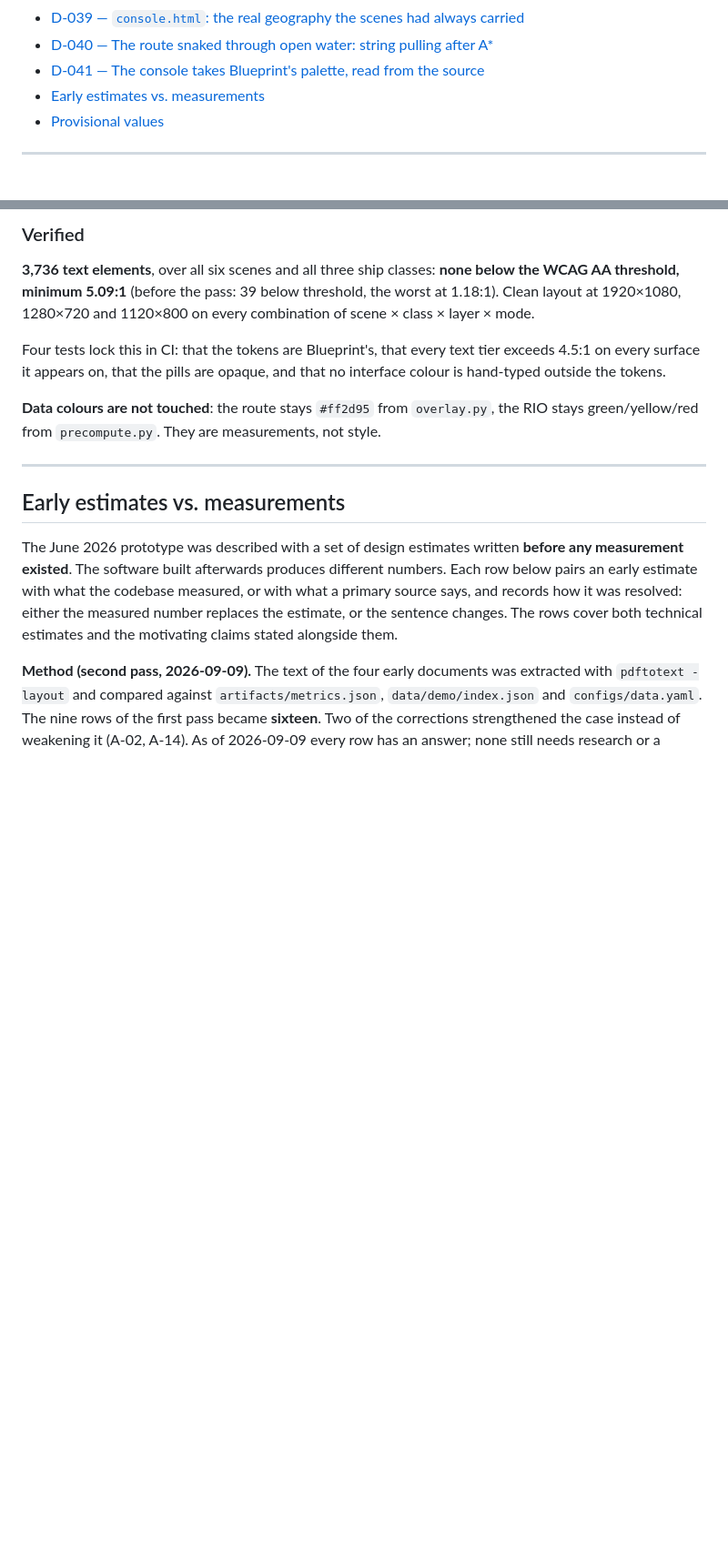
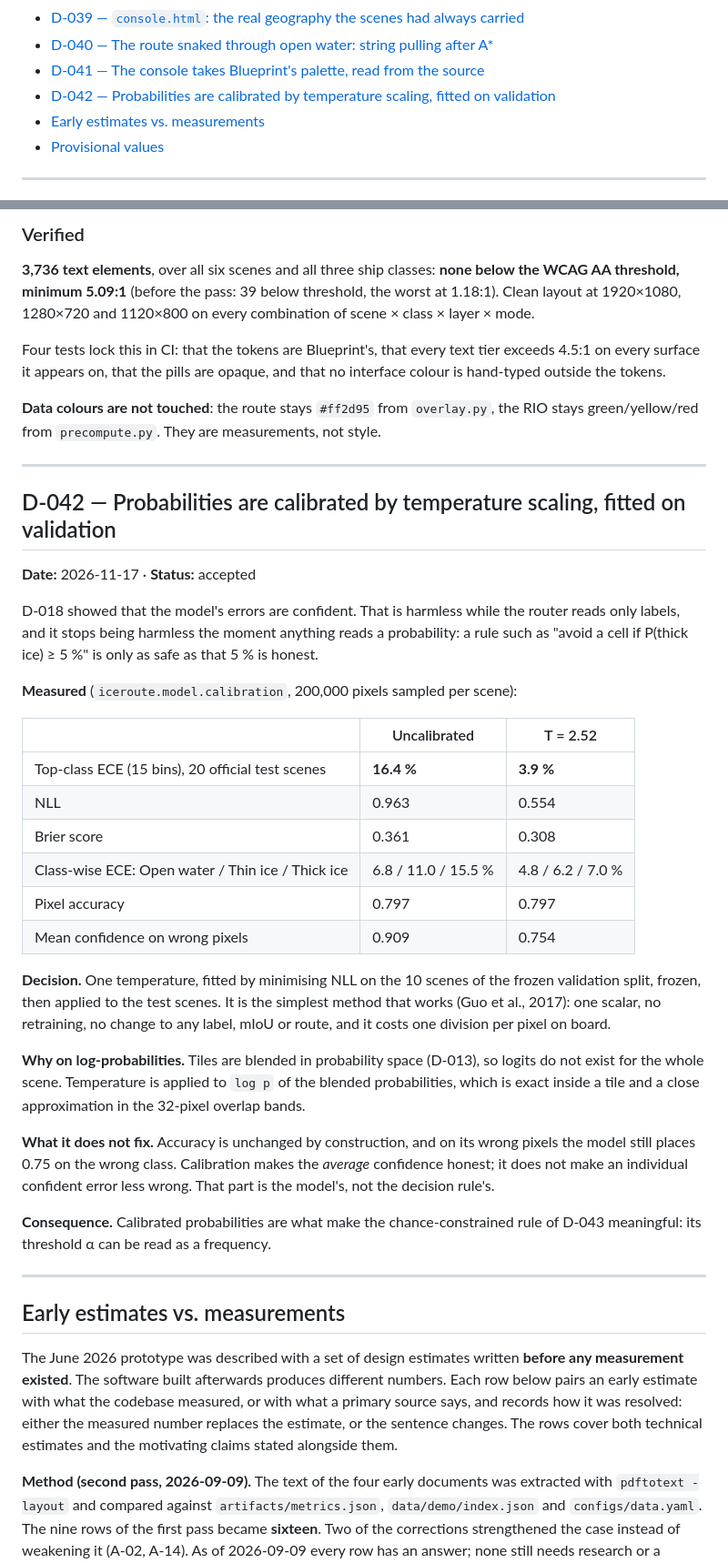
Before and after one commit to DoubleF35/IceRoute, a Markdown page: docs/decisions.md, 2 parts joined by grey strips. Shown at 91% size. Rendered like a GitHub page; blank space fills up the shorter version.

```diff
--- a/docs/decisions.md
+++ b/docs/decisions.md
@@ -58,6 +58,7 @@ Three rules run through the whole log:
 - [D-039 — `console.html`: the real geography the scenes had always carried](#d-039)
 - [D-040 — The route snaked through open water: string pulling after A*](#d-040)
 - [D-041 — The console takes Blueprint's palette, read from the source](#d-041)
+- [D-042 — Probabilities are calibrated by temperature scaling, fitted on validation](#d-042)
 - [Early estimates vs. measurements](#early-estimates-vs-measurements)
 - [Provisional values](#provisional-values)
 
@@ -1976,6 +1977,44 @@ outside the tokens.
 
 **Data colours are not touched**: the route stays `#ff2d95` from `overlay.py`, the RIO stays
 green/yellow/red from `precompute.py`. They are measurements, not style.
+
+---
+
+<a id="d-042"></a>
+## D-042 — Probabilities are calibrated by temperature scaling, fitted on validation
+
+**Date:** 2026-11-17 · **Status:** accepted
+
+D-018 showed that the model's errors are confident. That is harmless while the router reads only
+labels, and it stops being harmless the moment anything reads a probability: a rule such as "avoid
+a cell if P(thick ice) ≥ 5 %" is only as safe as that 5 % is honest.
+
+**Measured** (`iceroute.model.calibration`, 200,000 pixels sampled per scene):
+
+| | Uncalibrated | T = 2.52 |
+|---|---|---|
+| Top-class ECE (15 bins), 20 official test scenes | **16.4 %** | **3.9 %** |
+| NLL | 0.963 | 0.554 |
+| Brier score | 0.361 | 0.308 |
+| Class-wise ECE: Open water / Thin ice / Thick ice | 6.8 / 11.0 / 15.5 % | 4.8 / 6.2 / 7.0 % |
+| Pixel accuracy | 0.797 | 0.797 |
+| Mean confidence on wrong pixels | 0.909 | 0.754 |
+
+**Decision.** One temperature, fitted by minimising NLL on the 10 scenes of the frozen validation
+split, frozen, then applied to the test scenes. It is the simplest method that works (Guo et al.,
+2017): one scalar, no retraining, no change to any label, mIoU or route, and it costs one division
+per pixel on board.
+
+**Why on log-probabilities.** Tiles are blended in probability space (D-013), so logits do not exist
+for the whole scene. Temperature is applied to `log p` of the blended probabilities, which is exact
+inside a tile and a close approximation in the 32-pixel overlap bands.
+
+**What it does not fix.** Accuracy is unchanged by construction, and on its wrong pixels the model
+still places 0.75 on the wrong class. Calibration makes the *average* confidence honest; it does
+not make an individual confident error less wrong. That part is the model's, not the decision rule's.
+
+**Consequence.** Calibrated probabilities are what make the chance-constrained rule of D-043
+meaningful: its threshold α can be read as a frequency.
 
 ---
 
```
Also changed, not shown: docs/model-card.md (+14 -4 lines), docs/img/reliability.png (added), 3 other files.
